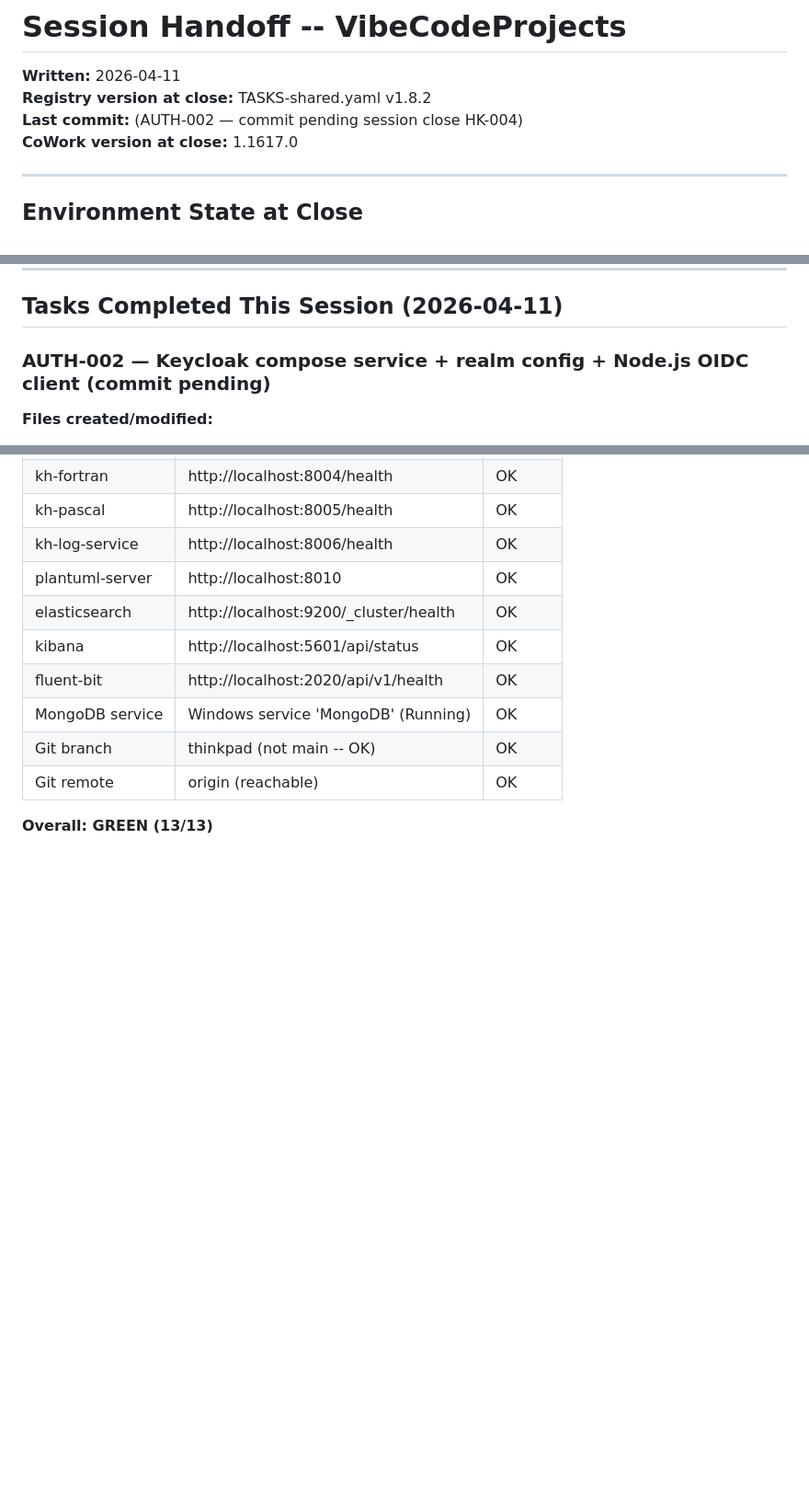
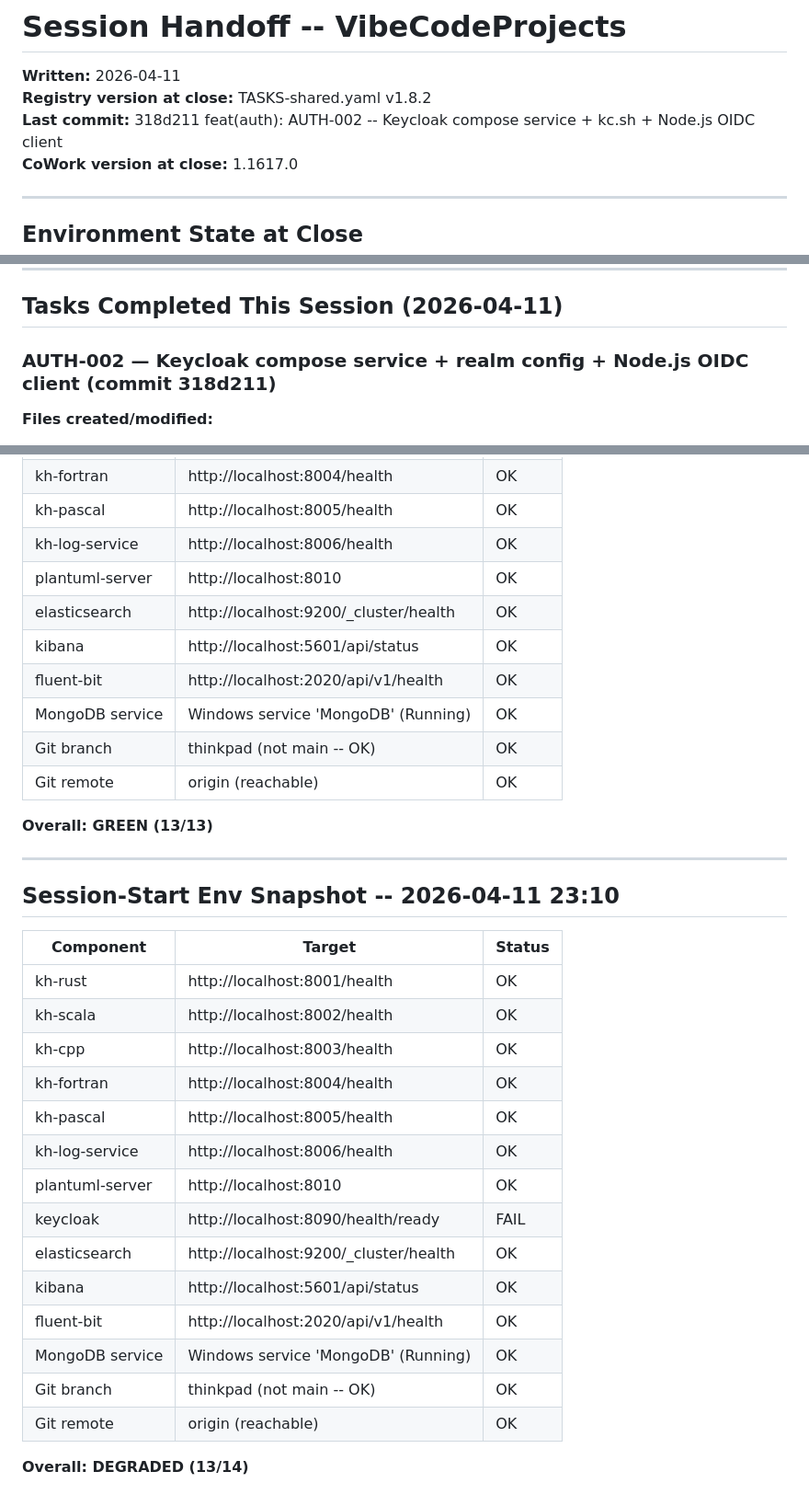
Before and after one commit to lege-artis/fourier, a Markdown page: _config/SESSION-HANDOFF.md, 3 parts joined by grey strips. Shown at 92% size. Rendered like a GitHub page; blank space fills up the shorter version.

Commit message:
chore(housekeeping): HK-004 session close 2026-04-11 -- AUTH-002 done, v1.1617.0

```diff
--- a/_config/SESSION-HANDOFF.md
+++ b/_config/SESSION-HANDOFF.md
@@ -1,7 +1,7 @@
 # Session Handoff -- VibeCodeProjects
 **Written:** 2026-04-11
 **Registry version at close:** TASKS-shared.yaml v1.8.2
-**Last commit:** (AUTH-002 — commit pending session close HK-004)
+**Last commit:** 318d211 feat(auth): AUTH-002 -- Keycloak compose service + kc.sh + Node.js OIDC client
 **CoWork version at close:** 1.1617.0
 
 ---
@@ -34,7 +34,7 @@ Port allocation (current):
 
 ## Tasks Completed This Session (2026-04-11)
 
-### AUTH-002 — Keycloak compose service + realm config + Node.js OIDC client (commit pending)
+### AUTH-002 — Keycloak compose service + realm config + Node.js OIDC client (commit 318d211)
 
 **Files created/modified:**
 - `infra/docker/docker-compose.r0-lde.yml` — +keycloak-db (postgres:15-alpine) + keycloak 24.0 (:8090);
@@ -272,3 +272,26 @@ See HK-004 in TASKS-shared.yaml.
 | Git remote | origin (reachable) | OK |
 
 **Overall: GREEN (13/13)**
+
+
+---
+## Session-Start Env Snapshot -- 2026-04-11 23:10
+
+| Component | Target | Status |
+|---|---|---|
+| kh-rust | http://localhost:8001/health | OK |
+| kh-scala | http://localhost:8002/health | OK |
+| kh-cpp | http://localhost:8003/health | OK |
+| kh-fortran | http://localhost:8004/health | OK |
+| kh-pascal | http://localhost:8005/health | OK |
+| kh-log-service | http://localhost:8006/health | OK |
+| plantuml-server | http://localhost:8010 | OK |
+| keycloak | http://localhost:8090/health/ready | FAIL |
+| elasticsearch | http://localhost:9200/_cluster/health | OK |
+| kibana | http://localhost:5601/api/status | OK |
+| fluent-bit | http://localhost:2020/api/v1/health | OK |
+| MongoDB service | Windows service 'MongoDB' (Running) | OK |
+| Git branch | thinkpad (not main -- OK) | OK |
+| Git remote | origin (reachable) | OK |
+
+**Overall: DEGRADED (13/14)**
```
